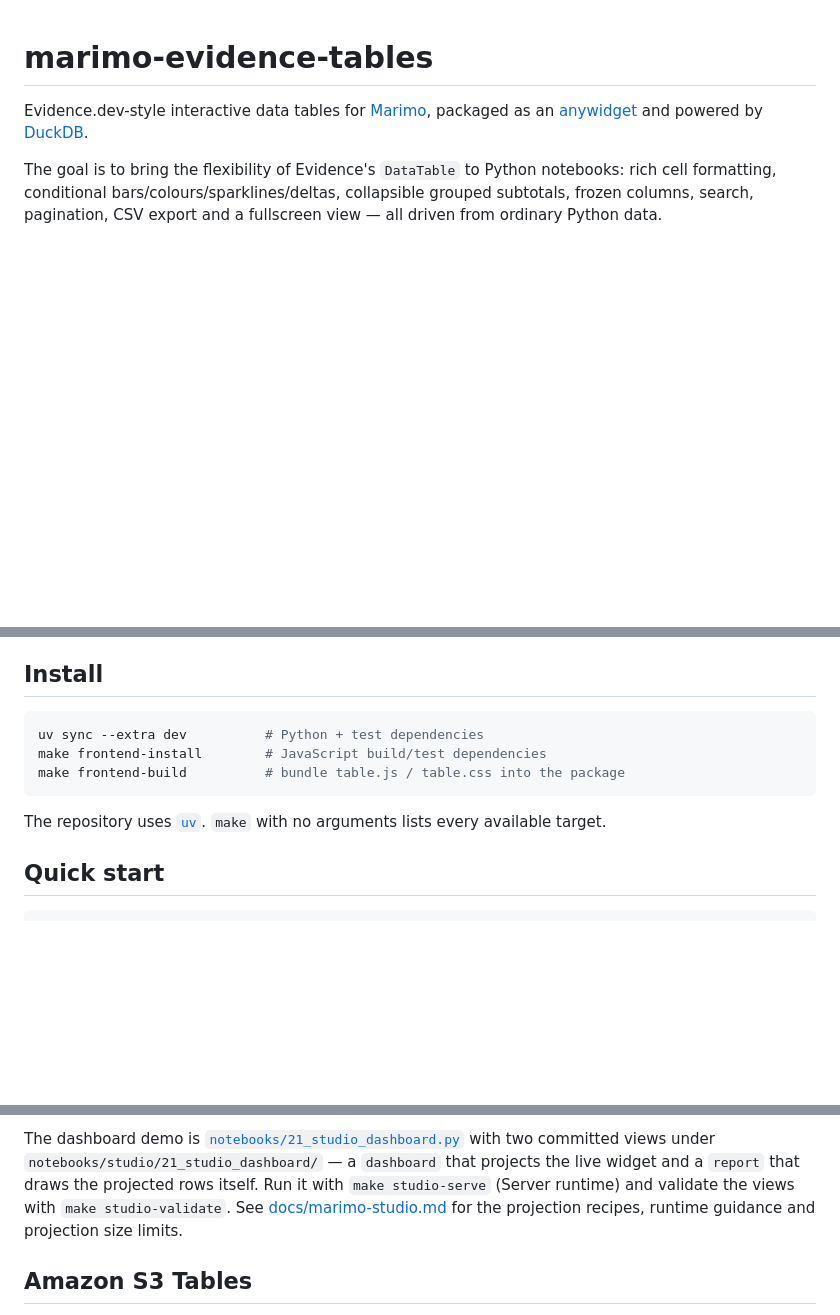
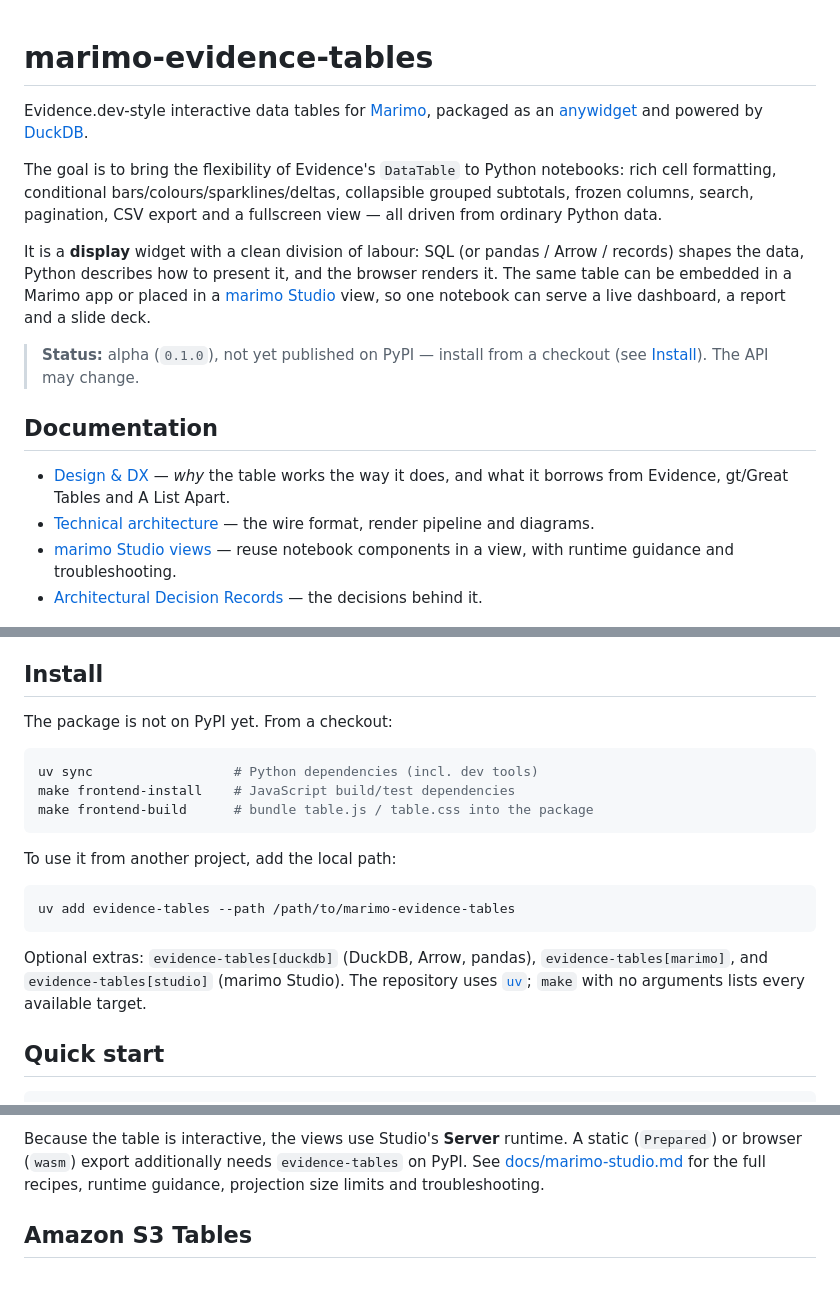
Before and after one commit to edouardp/evidential, a Markdown page: README.md, 3 parts joined by grey strips. Rendered like a GitHub page; blank space fills up the shorter version.

````diff
--- a/README.md
+++ b/README.md
@@ -8,6 +8,25 @@ The goal is to bring the flexibility of Evidence's `DataTable` to Python
 notebooks: rich cell formatting, conditional bars/colours/sparklines/deltas,
 collapsible grouped subtotals, frozen columns, search, pagination, CSV export
 and a fullscreen view — all driven from ordinary Python data.
+
+It is a **display** widget with a clean division of labour: SQL (or pandas /
+Arrow / records) shapes the data, Python describes how to present it, and the
+browser renders it. The same table can be embedded in a Marimo app or placed in
+a [marimo Studio](https://marimo.io/blog/introducing-marimo-studio) view, so one
+notebook can serve a live dashboard, a report and a slide deck.
+
+> **Status:** alpha (`0.1.0`), not yet published on PyPI — install from a
+> checkout (see [Install](#install)). The API may change.
+
+## Documentation
+
+- [Design & DX](docs/design-and-dx.md) — *why* the table works the way it does,
+  and what it borrows from Evidence, gt/Great Tables and A List Apart.
+- [Technical architecture](docs/technical-architecture.md) — the wire format,
+  render pipeline and diagrams.
+- [marimo Studio views](docs/marimo-studio.md) — reuse notebook components in a
+  view, with runtime guidance and troubleshooting.
+- [Architectural Decision Records](docs/adr/README.md) — the decisions behind it.
 
 ![EvidenceTable renderer preview](docs/preview.png)
 
@@ -45,14 +64,24 @@ themed with `theme={"surface": "#0b1220"}`.
 
 ## Install
 
+The package is not on PyPI yet. From a checkout:
+
 ```bash
-uv sync --extra dev          # Python + test dependencies
-make frontend-install        # JavaScript build/test dependencies
-make frontend-build          # bundle table.js / table.css into the package
+uv sync                  # Python dependencies (incl. dev tools)
+make frontend-install    # JavaScript build/test dependencies
+make frontend-build      # bundle table.js / table.css into the package
 ```
 
-The repository uses [`uv`](https://docs.astral.sh/uv/). `make` with no
-arguments lists every available target.
+To use it from another project, add the local path:
+
+```bash
+uv add evidence-tables --path /path/to/marimo-evidence-tables
+```
+
+Optional extras: `evidence-tables[duckdb]` (DuckDB, Arrow, pandas),
+`evidence-tables[marimo]`, and `evidence-tables[studio]` (marimo Studio). The
+repository uses [`uv`](https://docs.astral.sh/uv/); `make` with no arguments
+lists every available target.
 
 ## Quick start
 
@@ -315,11 +401,10 @@ controls and notebook values:
 ```
 
-The dashboard demo is [`notebooks/21_studio_dashboard.py`](notebooks/21_studio_dashboard.py)
-with two committed views under `notebooks/studio/21_studio_dashboard/` — a
-`dashboard` that projects the live widget and a `report` that draws the projected
-rows itself. Run it with `make studio-serve` (Server runtime) and validate the
-views with `make studio-validate`. See [docs/marimo-studio.md](docs/marimo-studio.md)
-for the projection recipes, runtime guidance and projection size limits.
+Because the table is interactive, the views use Studio's **Server** runtime. A
+static (`Prepared`) or browser (`wasm`) export additionally needs
+`evidence-tables` on PyPI. See [docs/marimo-studio.md](docs/marimo-studio.md)
+for the full recipes, runtime guidance, projection size limits and
+troubleshooting.
 
 ## Amazon S3 Tables
 
````
Also changed, not shown: other parts of README.md (+65 -8 lines).
